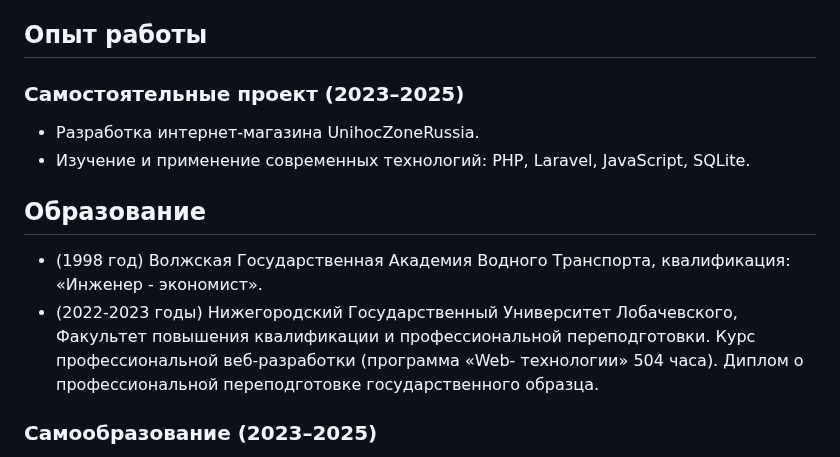
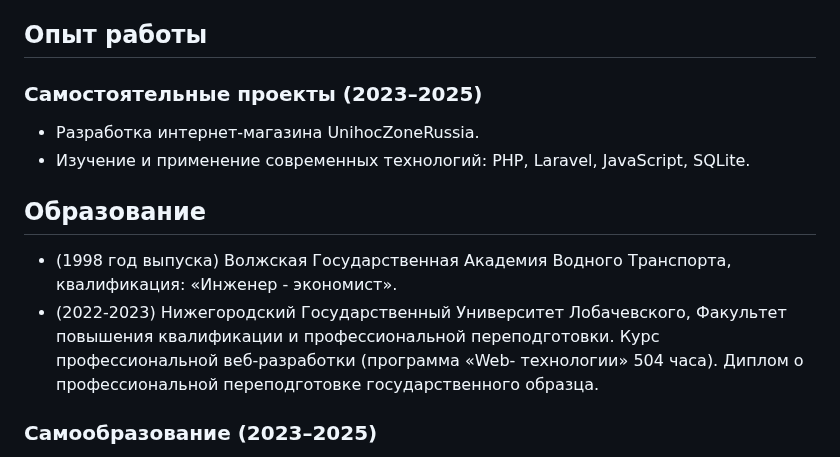
Before and after one commit to serg-bolshakov/unihoczone.ru, a Markdown page: rezume.md, the part around the change. Drawn GitHub-style.

Commit message:
some rezume text corrections

```diff
--- a/rezume.md
+++ b/rezume.md
@@ -32,13 +32,13 @@
 - Исходный код: [GitHub](https://github.com/serg-bolshakov/unihoczone.ru).
 
 ## Опыт работы
-### Самостоятельные проект (2023–2025)
+### Самостоятельные проекты (2023–2025)
 - Разработка интернет-магазина UnihocZoneRussia.
 - Изучение и применение современных технологий: PHP, Laravel, JavaScript, SQLite.
 
 ## Образование
-- (1998 год) Волжская Государственная Академия Водного Транспорта, квалификация: «Инженер - экономист».
-- (2022-2023 годы) Нижегородский Государственный Университет Лобачевского, Факультет повышения квалификации и профессиональной переподготовки. Курс профессиональной веб-разработки (программа «Web-				технологии» 504 часа). Диплом о профессиональной переподготовке государственного образца.
+- (1998 год выпуска) Волжская Государственная Академия Водного Транспорта, квалификация: «Инженер - экономист».
+- (2022-2023) Нижегородский Государственный Университет Лобачевского, Факультет повышения квалификации и профессиональной переподготовки. Курс профессиональной веб-разработки (программа «Web-				технологии» 504 часа). Диплом о профессиональной переподготовке государственного образца.
 ### Самообразование (2023–2025)
 - Изучение PHP, JavaScript, Laravel через онлайн-курсы, документацию и практику.
 - Ресурсы: Laravel Documentation, PHP Manual, <a href="https://code.mu/ru/">Учебники</a> по программированию Трепачёва Дмитрия.
```
